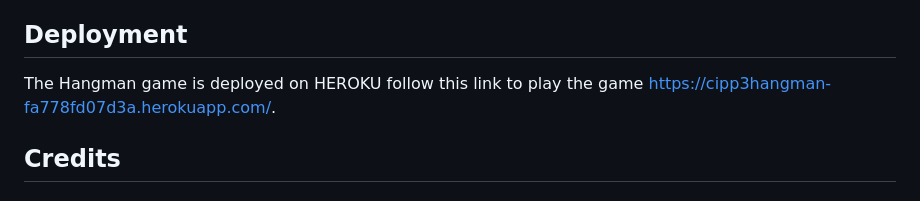
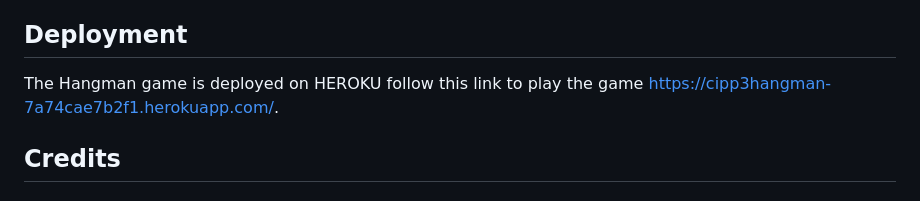
Before and after one commit to Chris4891/CI-PP3-Hangman, a Markdown page: README.md, the part around the change. Drawn GitHub-style.

Commit message:
game link update

```diff
--- a/README.md
+++ b/README.md
@@ -116,7 +116,7 @@ The following bugs were identified during testing:
 
 ## Deployment
 
-The Hangman game is deployed on HEROKU follow this link to play the game https://cipp3hangman-fa778fd07d3a.herokuapp.com/.
+The Hangman game is deployed on HEROKU follow this link to play the game https://cipp3hangman-7a74cae7b2f1.herokuapp.com/.
 
 ## Credits
 
```
